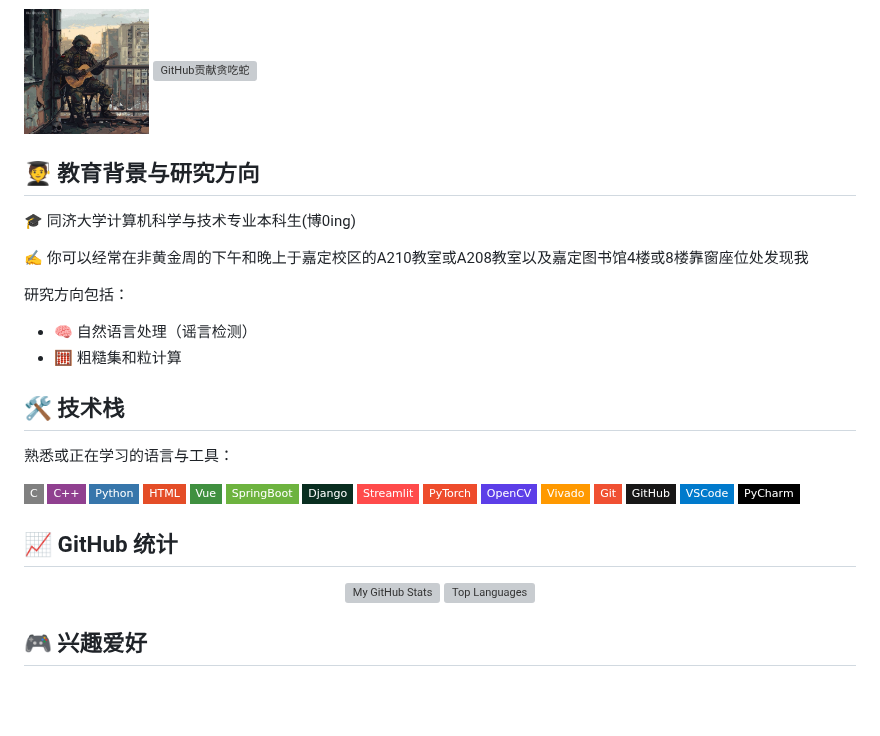
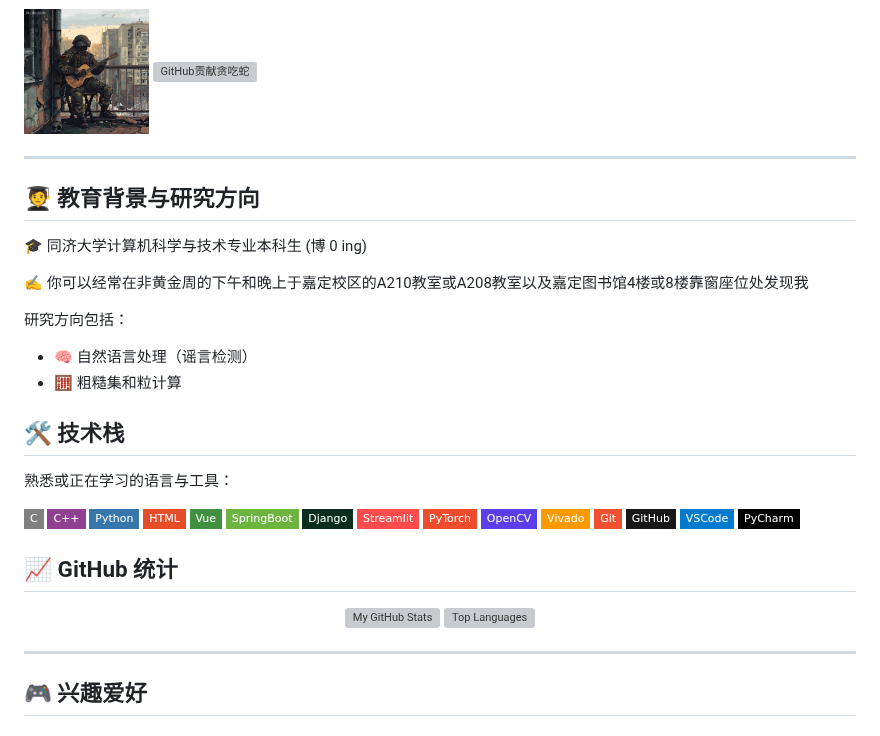
Before and after one commit to Truman-min-show/Truman-min-show, a Markdown page: README_zh.md, the part around one of its changes. Rendered like a GitHub page; badges without logos; blank space fills up the shorter version; grey boxes are pictures that could not be loaded.

```diff
--- a/README_zh.md
+++ b/README_zh.md
@@ -24,19 +24,18 @@
   <img src="https://raw.githubusercontent.com/Truman-min-show/Snake-in-Contribution-Grid/output/github-contribution-grid-snake.svg" alt="GitHub贡献贪吃蛇" width="83%" style="display:inline-block;">
 </p>
 
-
+---
 
 ## 🧑‍🎓 教育背景与研究方向
 
-🎓 同济大学计算机科学与技术专业本科生(博0ing)
+🎓 同济大学计算机科学与技术专业本科生 (博 0 ing)
 
 ✍ 你可以经常在非黄金周的下午和晚上于嘉定校区的A210教室或A208教室以及嘉定图书馆4楼或8楼靠窗座位处发现我
 
- 研究方向包括：
+研究方向包括：
 
 - 🧠 自然语言处理（谣言检测）
 - 🧮 粗糙集和粒计算
-
 
 ## 🛠️ 技术栈
 
@@ -67,7 +66,7 @@
   <img src="https://github-readme-stats.vercel.app/api/top-langs/?username=Truman-min-show&layout=compact" alt="Top Languages" width="38%">
 </p>
 
-
+---
 
 ## 🎮 兴趣爱好
 
```
Also changed, not shown: other parts of README_zh.md (+2 -2 lines), README.md (+5 -5 lines).
